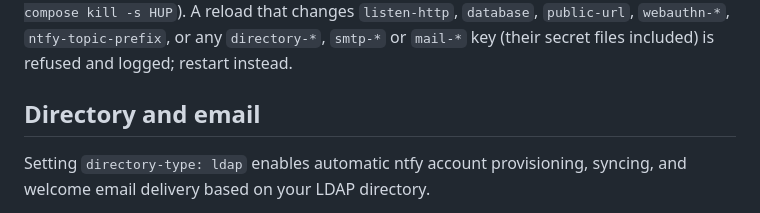
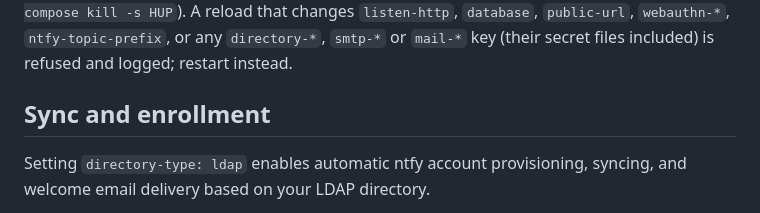
Before and after one commit to babraham123/ntfy-idp-push, a Markdown page: README.md, the part around the change. GitHub-like rendering.

Commit message:
Rename the README sync section
Co-Authored-By: Claude Fable 5.1 <noreply@anthropic.com>

```diff
--- a/README.md
+++ b/README.md
@@ -49,7 +49,7 @@ Build the local image with `make image`. Execute CLI commands inside the contain
 
 **Configuration:** Set keys from [`deploy/server.yml`](deploy/server.yml) via environment variables as `NTFY_IDP_PUSH_<KEY>`. Load secrets (`duo-secret-key`, `duo-secret-key-previous`, `ntfy-admin-token`, `directory-ldap-password`, `smtp-password`) from files using `<key>-file` or `NTFY_IDP_PUSH_<KEY>_FILE` (ideal for Docker secrets or systemd credentials). Reload per-request settings (`push-disabled`, keys, secret files including a rotated `ntfy-admin-token`, `enroll-access`, `push-timeout`, `trusted-proxies`, `identity-header`) with `SIGHUP` (`docker compose kill -s HUP`). A reload that changes `listen-http`, `database`, `public-url`, `webauthn-*`, `ntfy-topic-prefix`, or any `directory-*`, `smtp-*` or `mail-*` key (their secret files included) is refused and logged; restart instead.
 
-## Directory and email
+## Sync and enrollment
 
 Setting `directory-type: ldap` enables automatic ntfy account provisioning, syncing, and welcome email delivery based on your LDAP directory.
 
```
